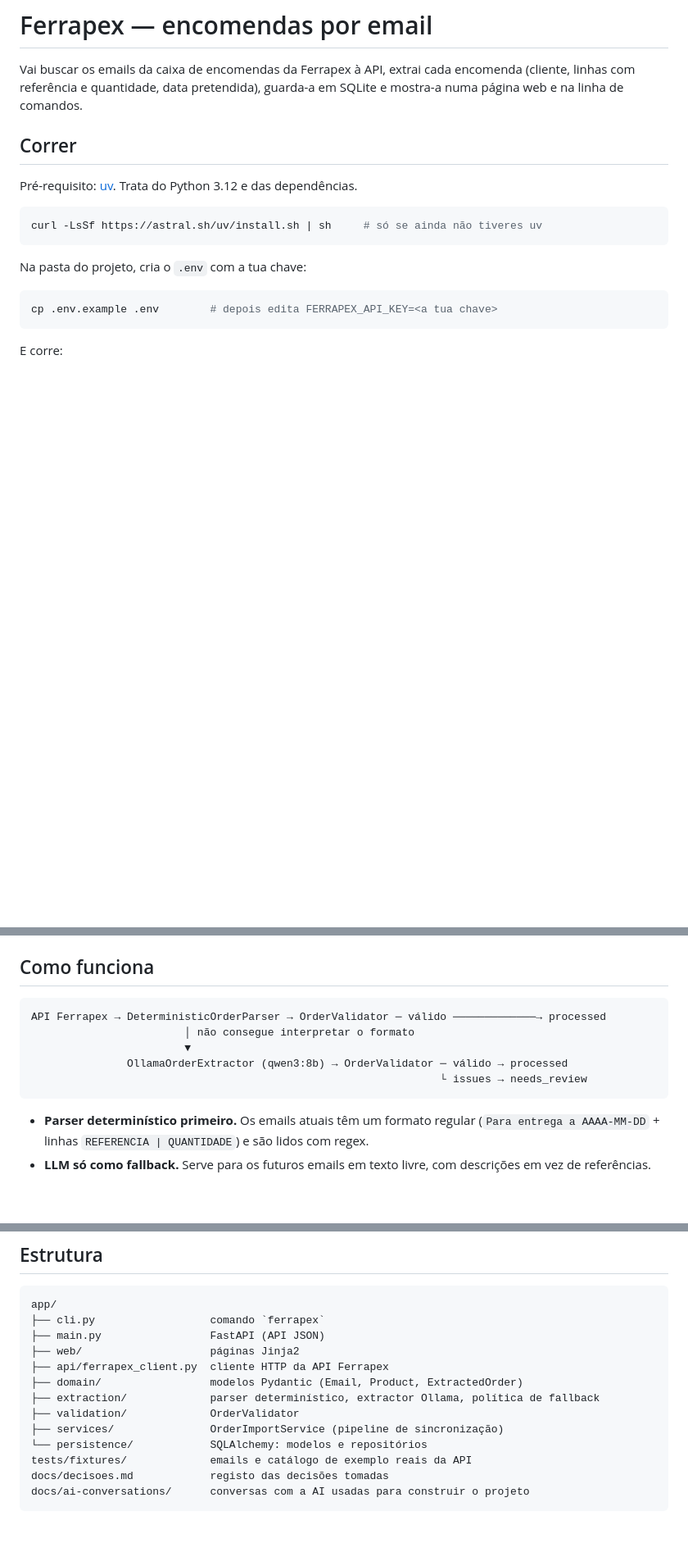
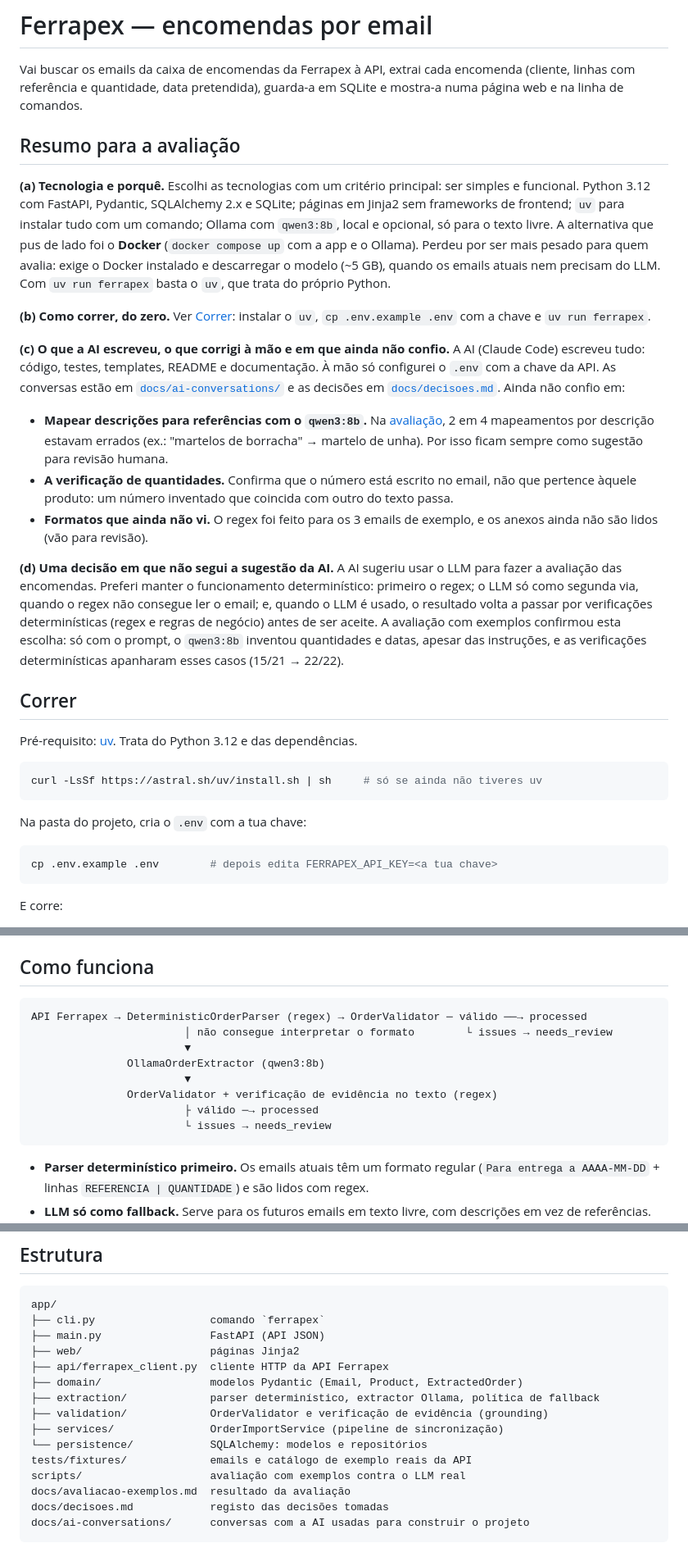
Before and after one commit to 1231196/FerraplexChallenge, a Markdown page: README.md, 3 parts joined by grey strips. Shown at 82% size. GitHub-like rendering; blank space fills up the shorter version.

Commit message:
README: resumo para a avaliação (tecnologia, AI, decisão contra a sugestão da AI)
Co-Authored-By: Claude Opus 5.5 <noreply@anthropic.com>

````diff
--- a/README.md
+++ b/README.md
@@ -3,6 +3,41 @@
 Vai buscar os emails da caixa de encomendas da Ferrapex à API, extrai cada encomenda
 (cliente, linhas com referência e quantidade, data pretendida), guarda-a em SQLite e
 mostra-a numa página web e na linha de comandos.
+
+## Resumo para a avaliação
+
+**(a) Tecnologia e porquê.** Escolhi as tecnologias com um critério principal: ser simples e
+funcional. Python 3.12 com FastAPI, Pydantic, SQLAlchemy 2.x e SQLite; páginas em Jinja2 sem
+frameworks de frontend; `uv` para instalar tudo com um comando; Ollama com `qwen3:8b`, local e
+opcional, só para o texto livre. A alternativa que pus de lado foi o **Docker**
+(`docker compose up` com a app e o Ollama). Perdeu por ser mais pesado para quem avalia: exige
+o Docker instalado e descarregar o modelo (~5 GB), quando os emails atuais nem precisam do LLM.
+Com `uv run ferrapex` basta o `uv`, que trata do próprio Python.
+
+**(b) Como correr, do zero.** Ver [Correr](#correr): instalar o `uv`, `cp .env.example .env`
+com a chave e `uv run ferrapex`.
+
+**(c) O que a AI escreveu, o que corrigi à mão e em que ainda não confio.** A AI (Claude Code)
+escreveu tudo: código, testes, templates, README e documentação. À mão só configurei o `.env`
+com a chave da API. As conversas estão em [`docs/ai-conversations/`](docs/ai-conversations/) e
+as decisões em [`docs/decisoes.md`](docs/decisoes.md). Ainda não confio em:
+
+- **Mapear descrições para referências com o `qwen3:8b`.** Na
+  [avaliação](docs/avaliacao-exemplos.md), 2 em 4 mapeamentos por descrição estavam errados
+  (ex.: "martelos de borracha" → martelo de unha). Por isso ficam sempre como sugestão para
+  revisão humana.
+- **A verificação de quantidades.** Confirma que o número está escrito no email, não que
+  pertence àquele produto: um número inventado que coincida com outro do texto passa.
+- **Formatos que ainda não vi.** O regex foi feito para os 3 emails de exemplo, e os anexos
+  ainda não são lidos (vão para revisão).
+
+**(d) Uma decisão em que não segui a sugestão da AI.** A AI sugeriu usar o LLM para fazer a
+avaliação das encomendas. Preferi manter o funcionamento determinístico: primeiro o regex; o
+LLM só como segunda via, quando o regex não consegue ler o email; e, quando o LLM é usado, o
+resultado volta a passar por verificações determinísticas (regex e regras de negócio) antes de
+ser aceite. A avaliação com exemplos confirmou esta escolha: só com o prompt, o `qwen3:8b`
+inventou quantidades e datas, apesar das instruções, e as verificações determinísticas
+apanharam esses casos (15/21 → 22/22).
 
 ## Correr
 
@@ -51,11 +86,14 @@ documentada em `/docs`.
 ## Como funciona
 
 ```text
-API Ferrapex → DeterministicOrderParser → OrderValidator ─ válido ─────────────→ processed
-                        │ não consegue interpretar o formato
+API Ferrapex → DeterministicOrderParser (regex) → OrderValidator ─ válido ──→ processed
+                        │ não consegue interpretar o formato        └ issues → needs_review
                         ▼
-               OllamaOrderExtractor (qwen3:8b) → OrderValidator ─ válido → processed
-                                                                └ issues → needs_review
+               OllamaOrderExtractor (qwen3:8b)
+                        ▼
+               OrderValidator + verificação de evidência no texto (regex)
+                        ├ válido ─→ processed
+                        └ issues → needs_review
 ```
 
 - **Parser determinístico primeiro.** Os emails atuais têm um formato regular
@@ -131,10 +169,12 @@ app/
 ├── api/ferrapex_client.py  cliente HTTP da API Ferrapex
 ├── domain/                 modelos Pydantic (Email, Product, ExtractedOrder)
 ├── extraction/             parser determinístico, extractor Ollama, política de fallback
-├── validation/             OrderValidator
+├── validation/             OrderValidator e verificação de evidência (grounding)
 ├── services/               OrderImportService (pipeline de sincronização)
 └── persistence/            SQLAlchemy: modelos e repositórios
 tests/fixtures/             emails e catálogo de exemplo reais da API
+scripts/                    avaliação com exemplos contra o LLM real
+docs/avaliacao-exemplos.md  resultado da avaliação
 docs/decisoes.md            registo das decisões tomadas
 docs/ai-conversations/      conversas com a AI usadas para construir o projeto
 ```
````
